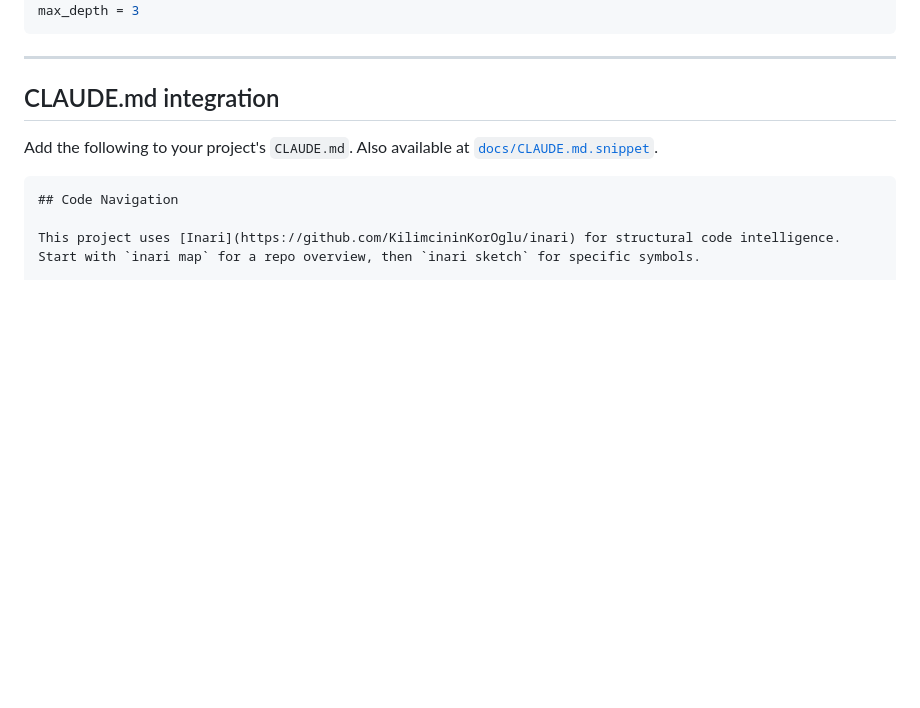
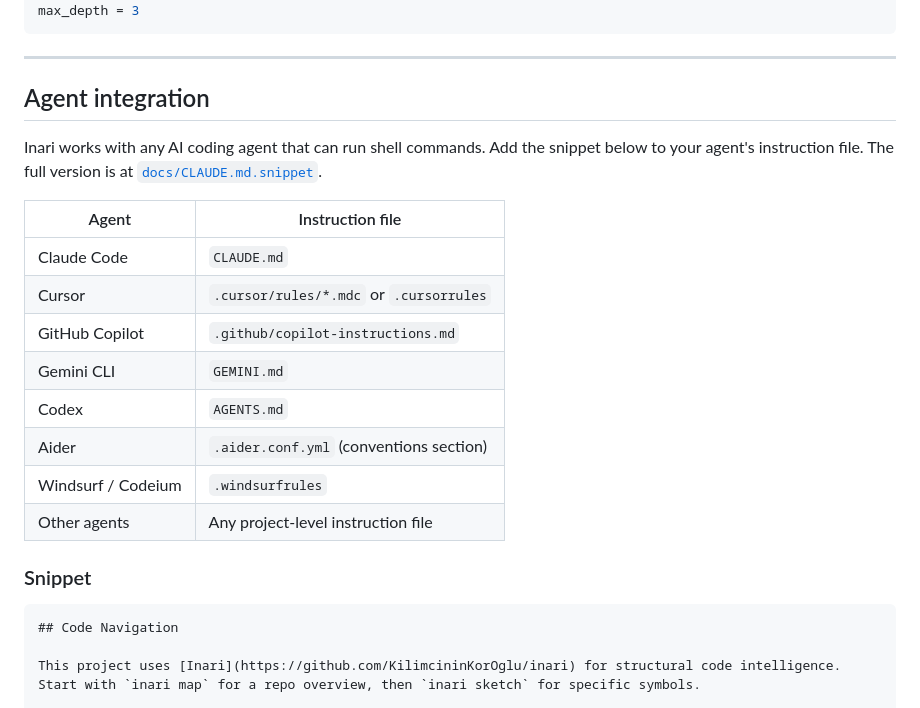
Before and after one commit to KilimcininKorOglu/inari, a Markdown page: README.md, the part around the change. Drawn GitHub-style; blank space fills up the shorter version.

Commit message:
docs: broaden agent integration section with multi-agent support table
Rename "CLAUDE.md integration" to "Agent integration" and add a table
showing instruction file paths for Claude Code, Cursor, Copilot,
Gemini CLI, Codex, Aider, and Windsurf.

````diff
--- a/README.md
+++ b/README.md
@@ -290,9 +290,22 @@ max_depth = 3
 
 ---
 
-## CLAUDE.md integration
+## Agent integration
 
-Add the following to your project's `CLAUDE.md`. Also available at [`docs/CLAUDE.md.snippet`](docs/CLAUDE.md.snippet).
+Inari works with any AI coding agent that can run shell commands. Add the snippet below to your agent's instruction file. The full version is at [`docs/CLAUDE.md.snippet`](docs/CLAUDE.md.snippet).
+
+| Agent                  | Instruction file                             |
+|------------------------|----------------------------------------------|
+| Claude Code            | `CLAUDE.md`                                  |
+| Cursor                 | `.cursor/rules/*.mdc` or `.cursorrules`      |
+| GitHub Copilot         | `.github/copilot-instructions.md`            |
+| Gemini CLI             | `GEMINI.md`                                  |
+| Codex                  | `AGENTS.md`                                  |
+| Aider                  | `.aider.conf.yml` (conventions section)      |
+| Windsurf / Codeium     | `.windsurfrules`                             |
+| Other agents           | Any project-level instruction file           |
+
+### Snippet
 
 ```markdown
 ## Code Navigation
````
